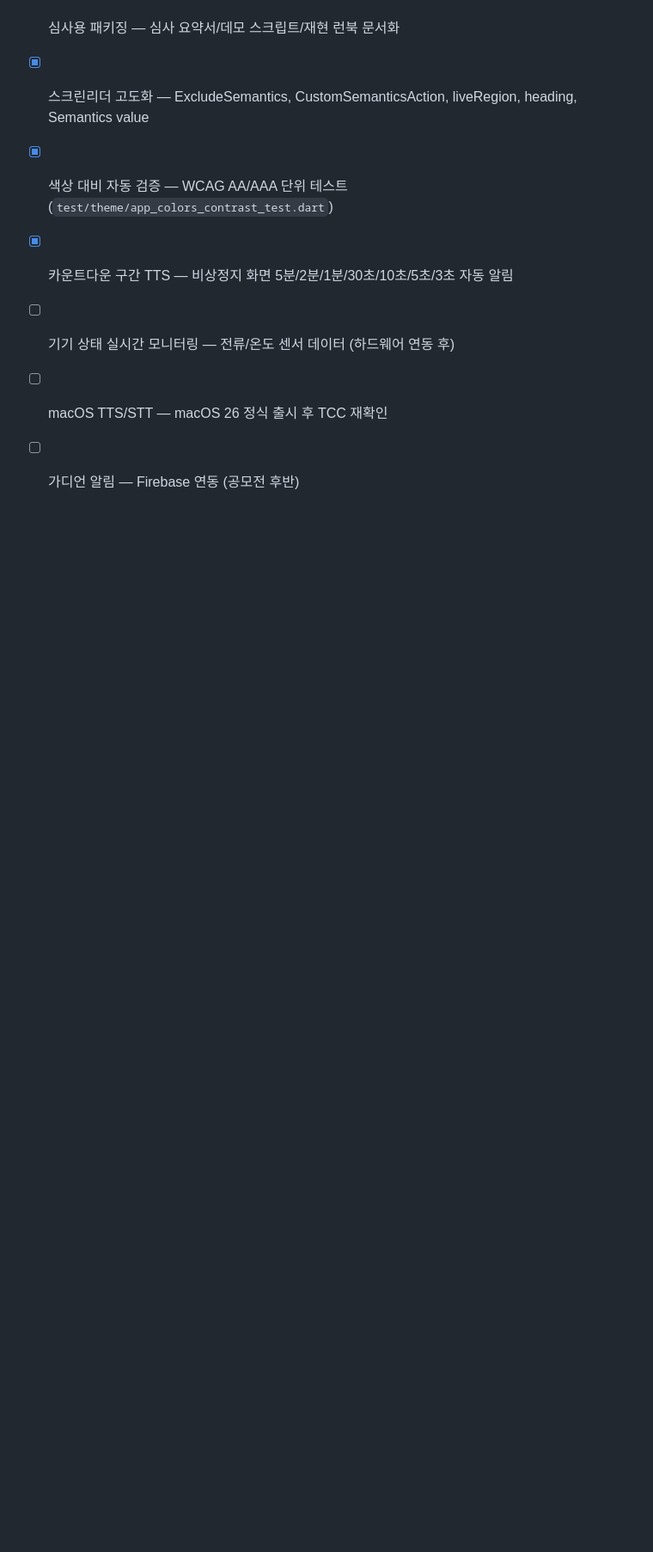
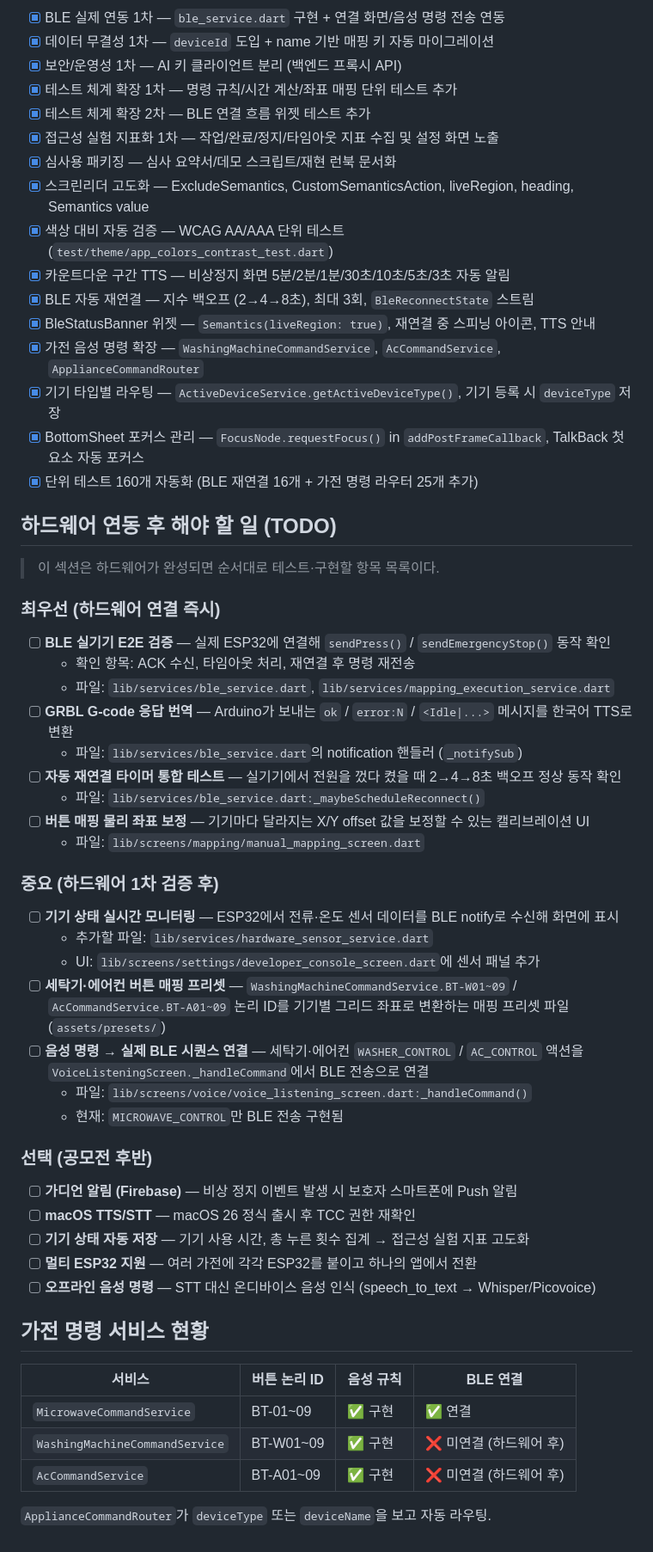
Before and after one commit to Seongwonp/touch_bridge, a Markdown page: CLAUDE.md, the part around the change. Shown at 86% size. Rendered like a GitHub page; blank space fills up the shorter version.

Commit message:
docs: Phase 5-7 완료 현황 및 하드웨어 연동 후 TODO 추가
- BLE 자동 재연결, BleStatusBanner, 가전 명령 라우터, BottomSheet 포커스 완료 기록
- 하드웨어 연동 후 체크리스트 (E2E 검증, GRBL 응답, 센서 모니터링, 매핑 프리셋)
- 가전 명령 서비스 현황 테이블 추가

```diff
--- a/CLAUDE.md
+++ b/CLAUDE.md
@@ -318,6 +318,50 @@ BLE 연동 구현 파일: `lib/services/ble_service.dart`
 - [x] 스크린리더 고도화 — ExcludeSemantics, CustomSemanticsAction, liveRegion, heading, Semantics value
 - [x] 색상 대비 자동 검증 — WCAG AA/AAA 단위 테스트 (`test/theme/app_colors_contrast_test.dart`)
 - [x] 카운트다운 구간 TTS — 비상정지 화면 5분/2분/1분/30초/10초/5초/3초 자동 알림
-- [ ] 기기 상태 실시간 모니터링 — 전류/온도 센서 데이터 (하드웨어 연동 후)
-- [ ] macOS TTS/STT — macOS 26 정식 출시 후 TCC 재확인
-- [ ] 가디언 알림 — Firebase 연동 (공모전 후반)
+- [x] BLE 자동 재연결 — 지수 백오프 (2→4→8초), 최대 3회, `BleReconnectState` 스트림
+- [x] BleStatusBanner 위젯 — `Semantics(liveRegion: true)`, 재연결 중 스피닝 아이콘, TTS 안내
+- [x] 가전 음성 명령 확장 — `WashingMachineCommandService`, `AcCommandService`, `ApplianceCommandRouter`
+- [x] 기기 타입별 라우팅 — `ActiveDeviceService.getActiveDeviceType()`, 기기 등록 시 `deviceType` 저장
+- [x] BottomSheet 포커스 관리 — `FocusNode.requestFocus()` in `addPostFrameCallback`, TalkBack 첫 요소 자동 포커스
+- [x] 단위 테스트 160개 자동화 (BLE 재연결 16개 + 가전 명령 라우터 25개 추가)
+
+## 하드웨어 연동 후 해야 할 일 (TODO)
+
+> 이 섹션은 하드웨어가 완성되면 순서대로 테스트·구현할 항목 목록이다.
+
+### 최우선 (하드웨어 연결 즉시)
+- [ ] **BLE 실기기 E2E 검증** — 실제 ESP32에 연결해 `sendPress()` / `sendEmergencyStop()` 동작 확인
+  - 확인 항목: ACK 수신, 타임아웃 처리, 재연결 후 명령 재전송
+  - 파일: `lib/services/ble_service.dart`, `lib/services/mapping_execution_service.dart`
+- [ ] **GRBL G-code 응답 번역** — Arduino가 보내는 `ok` / `error:N` / `<Idle|...>` 메시지를 한국어 TTS로 변환
+  - 파일: `lib/services/ble_service.dart`의 notification 핸들러 (`_notifySub`)
+- [ ] **자동 재연결 타이머 통합 테스트** — 실기기에서 전원을 껐다 켰을 때 2→4→8초 백오프 정상 동작 확인
+  - 파일: `lib/services/ble_service.dart:_maybeScheduleReconnect()`
+- [ ] **버튼 매핑 물리 좌표 보정** — 기기마다 달라지는 X/Y offset 값을 보정할 수 있는 캘리브레이션 UI
+  - 파일: `lib/screens/mapping/manual_mapping_screen.dart`
+
+### 중요 (하드웨어 1차 검증 후)
+- [ ] **기기 상태 실시간 모니터링** — ESP32에서 전류·온도 센서 데이터를 BLE notify로 수신해 화면에 표시
+  - 추가할 파일: `lib/services/hardware_sensor_service.dart`
+  - UI: `lib/screens/settings/developer_console_screen.dart`에 센서 패널 추가
+- [ ] **세탁기·에어컨 버튼 매핑 프리셋** — `WashingMachineCommandService.BT-W01~09` / `AcCommandService.BT-A01~09` 논리 ID를 기기별 그리드 좌표로 변환하는 매핑 프리셋 파일 (`assets/presets/`)
+- [ ] **음성 명령 → 실제 BLE 시퀀스 연결** — 세탁기·에어컨 `WASHER_CONTROL` / `AC_CONTROL` 액션을 `VoiceListeningScreen._handleCommand`에서 BLE 전송으로 연결
+  - 파일: `lib/screens/voice/voice_listening_screen.dart:_handleCommand()`
+  - 현재: `MICROWAVE_CONTROL`만 BLE 전송 구현됨
+
+### 선택 (공모전 후반)
+- [ ] **가디언 알림 (Firebase)** — 비상 정지 이벤트 발생 시 보호자 스마트폰에 Push 알림
+- [ ] **macOS TTS/STT** — macOS 26 정식 출시 후 TCC 권한 재확인
+- [ ] **기기 상태 자동 저장** — 기기 사용 시간, 총 누른 횟수 집계 → 접근성 실험 지표 고도화
+- [ ] **멀티 ESP32 지원** — 여러 가전에 각각 ESP32를 붙이고 하나의 앱에서 전환
+- [ ] **오프라인 음성 명령** — STT 대신 온디바이스 음성 인식 (speech_to_text → Whisper/Picovoice)
+
+## 가전 명령 서비스 현황
+
+| 서비스 | 버튼 논리 ID | 음성 규칙 | BLE 연결 |
+|--------|-------------|-----------|---------|
+| `MicrowaveCommandService` | BT-01~09 | ✅ 구현 | ✅ 연결 |
+| `WashingMachineCommandService` | BT-W01~09 | ✅ 구현 | ❌ 미연결 (하드웨어 후) |
+| `AcCommandService` | BT-A01~09 | ✅ 구현 | ❌ 미연결 (하드웨어 후) |
+
+`ApplianceCommandRouter`가 `deviceType` 또는 `deviceName`을 보고 자동 라우팅.
```
